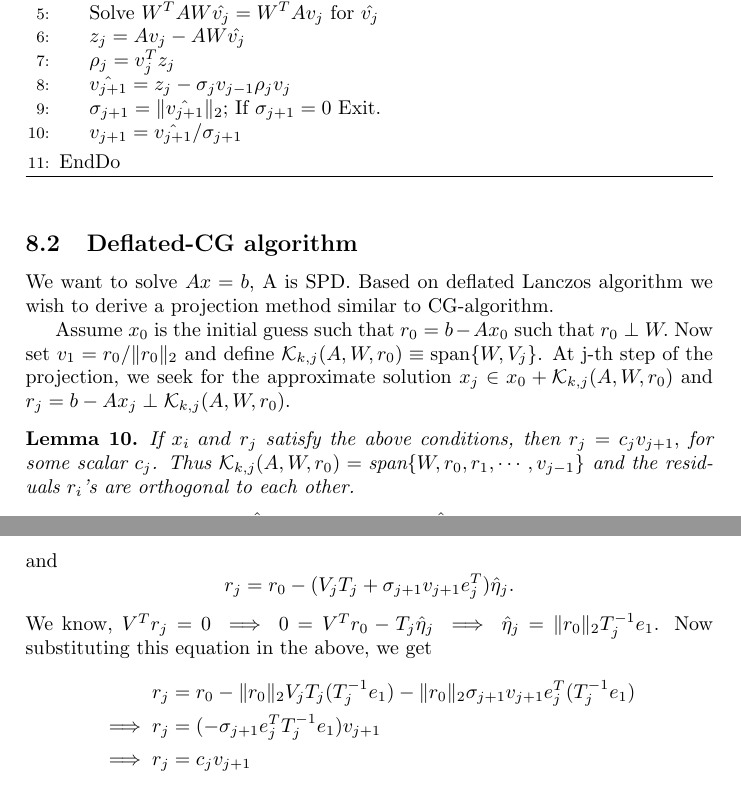
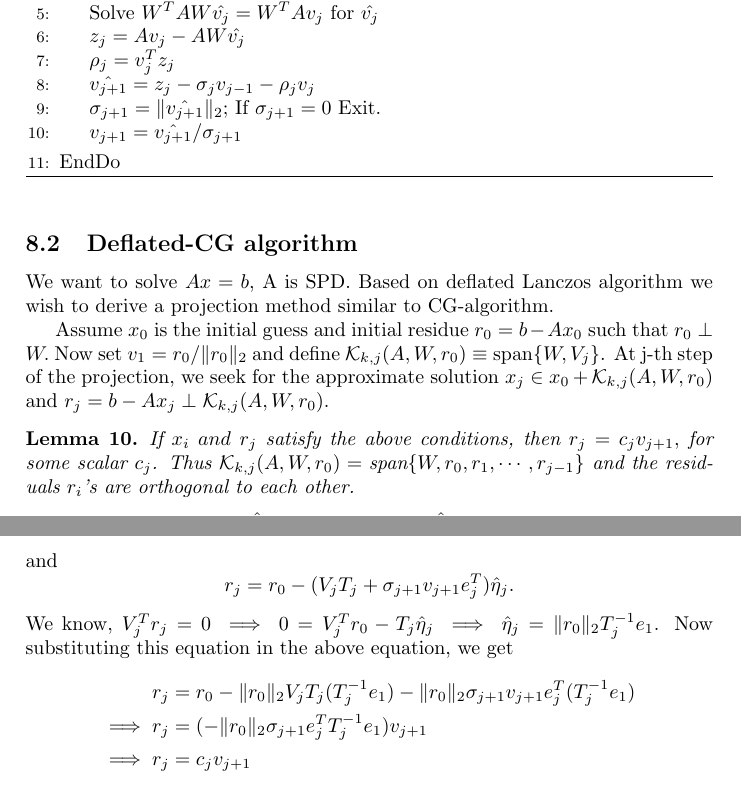
Before and after one commit to JayD1/Tex-Notes, a LaTeX document (notesSaad/notesSaad.tex): two parts of pages 18 and 19 of 19, joined at a grey line, cut so that both start at the same text. Compiled offline with pdfLaTeX.

Commit message:
corrections made

```diff
--- a/notesSaad/notesSaad.tex
+++ b/notesSaad/notesSaad.tex
@@ -785,7 +785,7 @@ Therefore, we arrive at the following algorithm:
 	\State Solve $W^TAW\hat{v_j}=W^TAv_j\text{ for }\hat{v_j}$
 	\State $z_j=Av_j-AW\hat{v_j}$
 	\State $\rho_j=v^T_jz_j$
-	\State $\hat{v_{j+1}}=z_j-\sigma_jv_{j-1}\rho_jv_j$
+	\State $\hat{v_{j+1}}=z_j-\sigma_jv_{j-1}-\rho_jv_j$
 	\State $\sigma_{j+1}=\|\hat{v_{j+1}}\|_2$; If $\sigma_{j+1}=0$ Exit.
 	\State $v_{j+1}=\hat{v_{j+1}}/\sigma_{j+1}$
 \EndFor
@@ -797,10 +797,10 @@ Therefore, we arrive at the following algorithm:
 
 We want to solve $Ax=b$, A is SPD. Based on deflated Lanczos algorithm we wish to derive a projection method similar to CG-algorithm.
 
-Assume $x_0$ is the initial guess such that $r_0=b-Ax_0$ such that $r_0\perp W.$ Now set $v_1=r_0/\|r_0\|_2$ and define $\mathcal{K}_{k,j}(A,W,r_0)\equiv\text{span}\{W,V_j\}$. At j-th step of the projection, we seek for the approximate solution $x_j\in x_0+\mathcal{K}_{k,j}(A,W,r_0)$ and $r_j=b-Ax_j\perp \mathcal{K}_{k,j}(A,W,r_0).$
+Assume $x_0$ is the initial guess and initial residue $r_0=b-Ax_0$ such that $r_0\perp W.$ Now set $v_1=r_0/\|r_0\|_2$ and define $\mathcal{K}_{k,j}(A,W,r_0)\equiv\text{span}\{W,V_j\}$. At j-th step of the projection, we seek for the approximate solution $x_j\in x_0+\mathcal{K}_{k,j}(A,W,r_0)$ and $r_j=b-Ax_j\perp \mathcal{K}_{k,j}(A,W,r_0).$
 
 \begin{lemma}
-If $x_i\;and\;r_j$ satisfy the above conditions, then $r_j=c_jv_{j+1},$ for some scalar $c_j$. Thus $\mathcal{K}_{k,j}(A,W,r_0)=\text{span}\{W,r_0,r_1,\cdots,v_{j-1}\}$ and the residuals $r_i$'s are orthogonal to each other.
+If $x_i\;and\;r_j$ satisfy the above conditions, then $r_j=c_jv_{j+1},$ for some scalar $c_j$. Thus $\mathcal{K}_{k,j}(A,W,r_0)=\text{span}\{W,r_0,r_1,\cdots,r_{j-1}\}$ and the residuals $r_i$'s are orthogonal to each other.
 \end{lemma}
 
 \begin{proof}
@@ -812,10 +812,10 @@ W^Tr_j &= W^Tr_0-(W^TAW)(\hat{\xi}_j-\Delta_j\hat{\eta}_j)-W^T(V_jT_j+\sigma_{j+
 \implies (&W^TAW)\hat{\xi}_j + (W^TAW)\Delta_j\hat{\eta}_j = 0 \implies \hat{\xi}_j = -\Delta_j\hat{\eta}_j
 \end{align*}
 Therefore, we have $$x_j = x_0-W\Delta_j\hat{\eta}_j+V_j\hat{\eta}_j$$ and $$r_j = r_0-(V_jT_j+\sigma_{j+1}v_{j+1}e^T_j)\hat{\eta}_j.$$
-We know, $V^Tr_j=0\implies 0 = V^Tr_0-T_j\hat{\eta}_j\implies \hat{\eta}_j = \|r_0\|_2T^{-1}_je_1$. Now substituting this equation in the above, we get
+We know, $V_j^Tr_j=0\implies 0 = V_j^Tr_0-T_j\hat{\eta}_j\implies \hat{\eta}_j = \|r_0\|_2T^{-1}_je_1$. Now substituting this equation in the above equation, we get
 \begin{align*}
 r_j &= r_0-\|r_0\|_2V_jT_j(T^{-1}_je_1)-\|r_0\|_2\sigma_{j+1}v_{j+1}e^T_j(T^{-1}_je_1) \\
-\implies r_j &= (-\sigma_{j+1}e^T_jT^{-1}_je_1)v_{j+1} \\
+\implies r_j &= (-\|r_0\|_2\sigma_{j+1}e^T_jT^{-1}_je_1)v_{j+1} \\
 \implies r_j &= c_jv_{j+1}
 \end{align*}
 \end{proof}
```
Also changed, not shown: notesSaad/notesSaad.pdf, 2 other files.
